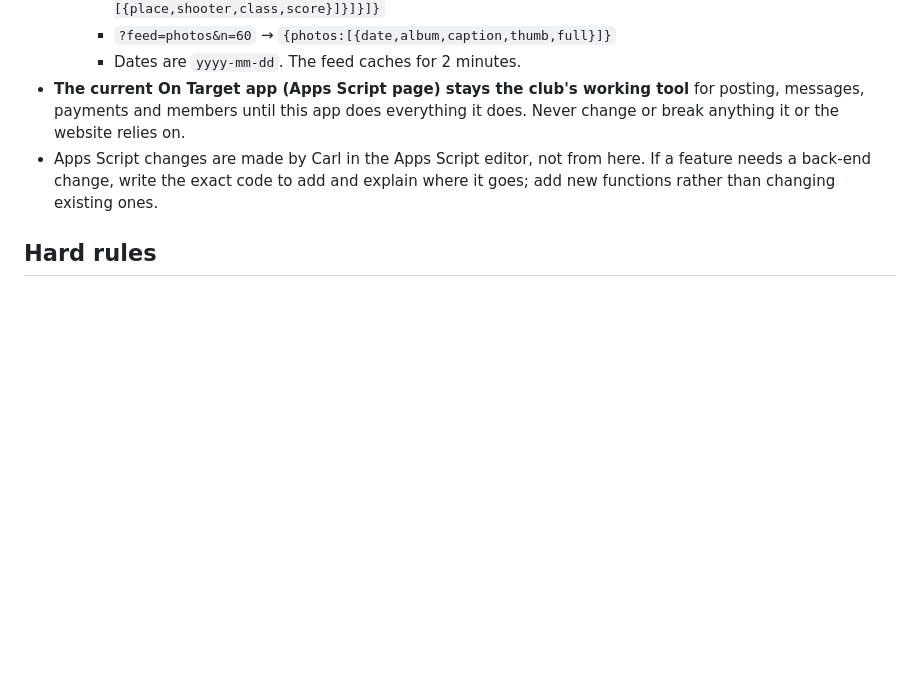
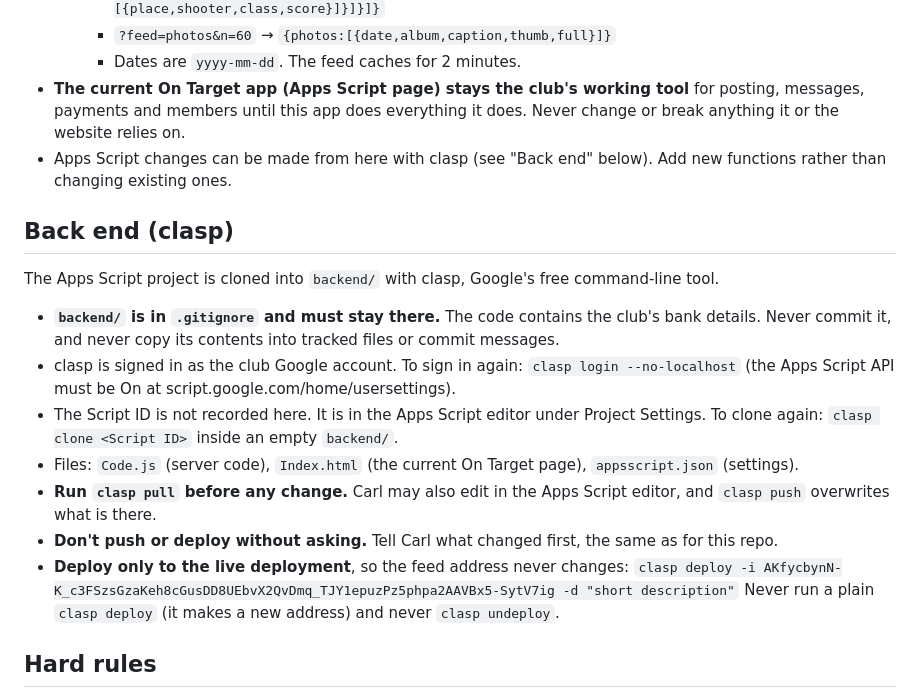
Before and after one commit to ravenshoegunclub/on-target, a Markdown page: CLAUDE.md, the part around the change. Drawn GitHub-style; blank space fills up the shorter version.

Commit message:
Add back end notes to CLAUDE.md
Co-Authored-By: Claude Opus 5.5 <noreply@anthropic.com>

```diff
--- a/CLAUDE.md
+++ b/CLAUDE.md
@@ -35,7 +35,21 @@ Parked: electronic range sign-in / Form 33 (waiting on Queensland Police), onlin
     - `?feed=photos&n=60` → `{photos:[{date,album,caption,thumb,full}]}`
     - Dates are `yyyy-mm-dd`. The feed caches for 2 minutes.
 - **The current On Target app (Apps Script page) stays the club's working tool** for posting, messages, payments and members until this app does everything it does. Never change or break anything it or the website relies on.
-- Apps Script changes are made by Carl in the Apps Script editor, not from here. If a feature needs a back-end change, write the exact code to add and explain where it goes; add new functions rather than changing existing ones.
+- Apps Script changes can be made from here with clasp (see "Back end" below). Add new functions rather than changing existing ones.
+
+## Back end (clasp)
+
+The Apps Script project is cloned into `backend/` with clasp, Google's free command-line tool.
+
+- **`backend/` is in `.gitignore` and must stay there.** The code contains the club's bank details. Never commit it, and never copy its contents into tracked files or commit messages.
+- clasp is signed in as the club Google account. To sign in again: `clasp login --no-localhost` (the Apps Script API must be On at script.google.com/home/usersettings).
+- The Script ID is not recorded here. It is in the Apps Script editor under Project Settings. To clone again: `clasp clone <Script ID>` inside an empty `backend/`.
+- Files: `Code.js` (server code), `Index.html` (the current On Target page), `appsscript.json` (settings).
+- **Run `clasp pull` before any change.** Carl may also edit in the Apps Script editor, and `clasp push` overwrites what is there.
+- **Don't push or deploy without asking.** Tell Carl what changed first, the same as for this repo.
+- **Deploy only to the live deployment**, so the feed address never changes:
+  `clasp deploy -i AKfycbynN-K_c3FSzsGzaKeh8cGusDD8UEbvX2QvDmq_TJY1epuzPz5phpa2AAVBx5-SytV7ig -d "short description"`
+  Never run a plain `clasp deploy` (it makes a new address) and never `clasp undeploy`.
 
 ## Hard rules
 
```
